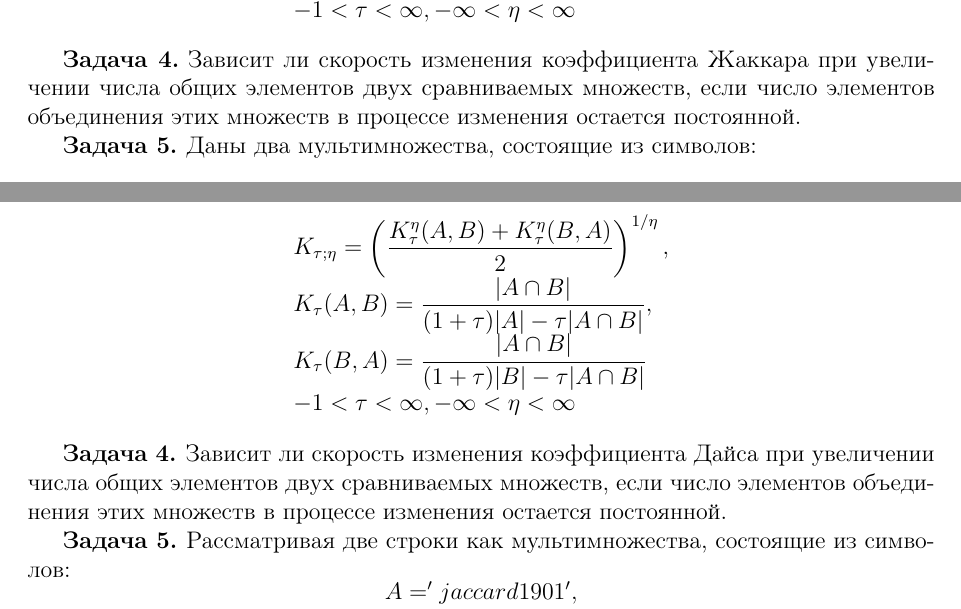
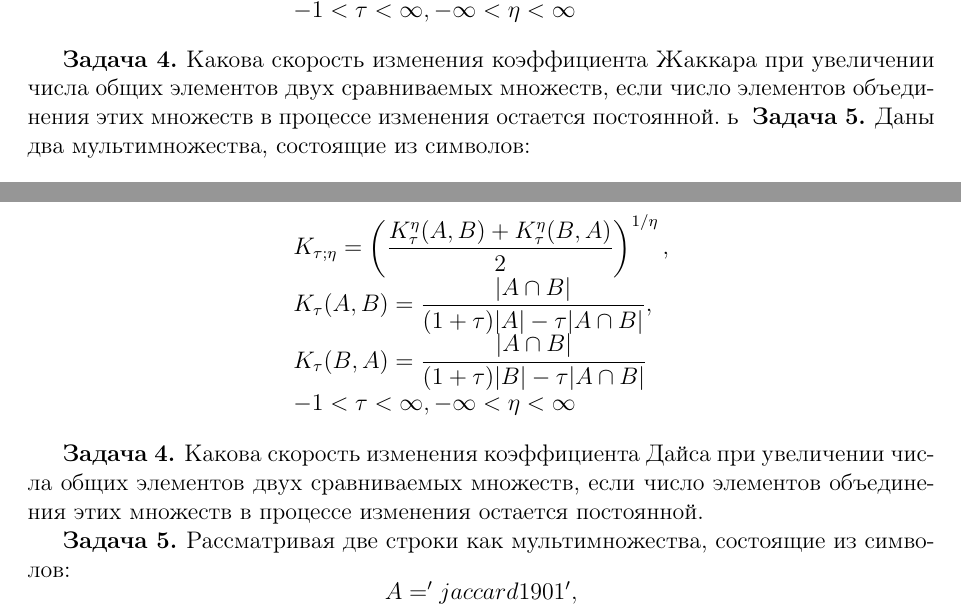
Before and after one commit to scidam/biostat, a LaTeX document (Lecture3/tasks/lecture3_problems.tex): two parts of pages 1 and 3 of 4, joined at a grey line, cut so that both start at the same text. Compiled offline with pdfLaTeX.

Commit message:
Invalid formulation

```diff
--- a/Lecture3/tasks/lecture3_problems.tex
+++ b/Lecture3/tasks/lecture3_problems.tex
@@ -54,9 +54,9 @@ $$
 K_{\tau}(B,A) = \dfrac{|A\cap B|}{(1+\tau)|B|-\tau|A\cap B|} \\ -1<\tau<\infty, -\infty<\eta<\infty \end{array}
 $$
 
-\task Зависит ли скорость изменения коэффициента Жаккара при увеличении числа общих элементов двух сравниваемых множеств,
+\task  Какова скорость изменения коэффициента Жаккара при увеличении числа общих элементов двух сравниваемых множеств,
 если число элементов объединения этих множеств в процессе изменения остается постоянной.
-
+ь
 \task Даны два мультимножества, состоящие из символов:
 $$
 \begin{array}{l}
@@ -210,7 +210,7 @@ K_{\tau}(B,A) = \dfrac{|A\cap B|}{(1+\tau)|B|-\tau|A\cap B|} \\ -1<\tau<\infty,
 $$
 
 
-\task Зависит ли скорость изменения коэффициента Дайса при увеличении числа общих элементов
+\task Какова скорость изменения коэффициента Дайса при увеличении числа общих элементов
 двух сравниваемых множеств, если число элементов объединения этих множеств
 в процессе изменения остается постоянной.
 
```
